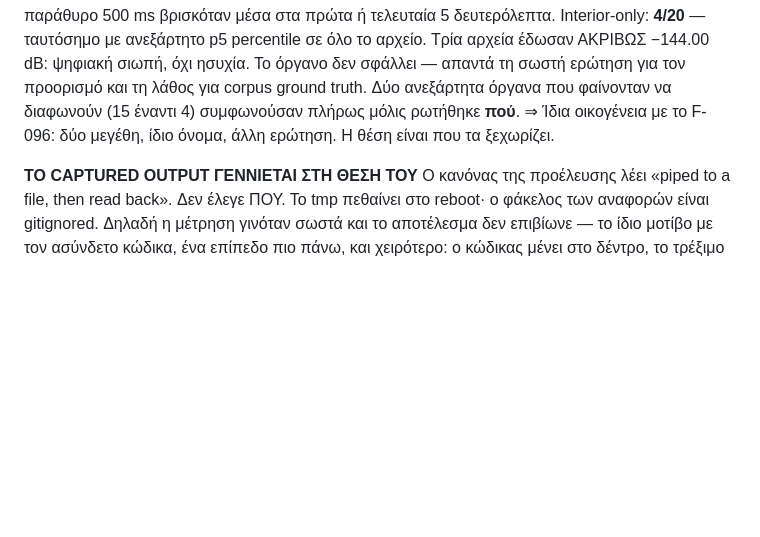
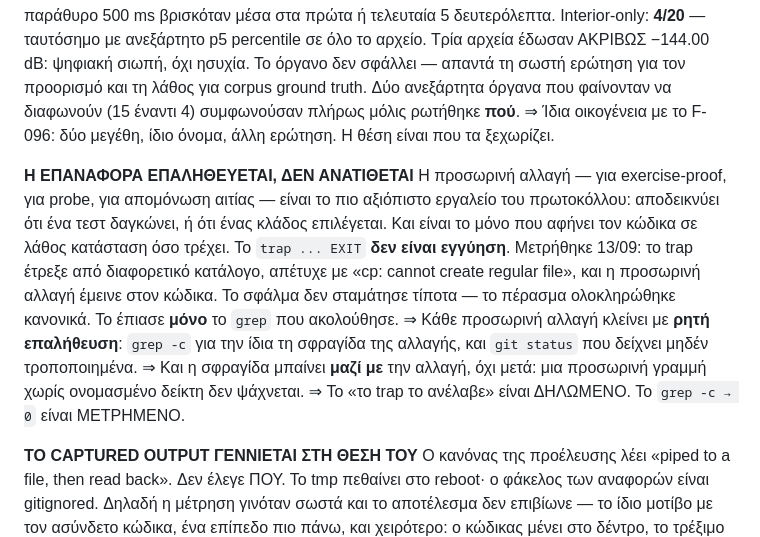
Before and after one commit to Aidevkon/AUDAL, a Markdown page: PROTOCOL.md, the part around the change. GitHub-like rendering; blank space fills up the shorter version.

Commit message:
a restore that was delegated is not a restore that happened
The temporary change is the most reliable instrument here. Putting a
defect back to prove a test bites, or dropping a probe in to see which
branch a caller takes, answers questions nothing else can. It is also the
only instrument that leaves the source in the wrong state while it runs.

The automatic cleanup failed yesterday. It ran from a different directory,
reported that it could not write the file, and nothing stopped: the pass
finished, the results looked normal, and the temporary edit was still in
the code. What caught it was the search that came afterwards, which until
now was a habit rather than a step.

So it is a step. Every temporary change closes by counting its own marker
back to zero and by a status that shows nothing modified. And the marker
goes in with the change rather than after it, because a temporary line
without a name cannot be searched for.

It sits between the rule about where a minimum was found and the one about
writing captured output where it survives. All three say the same thing at
different heights: a green result does not mean what it appears to mean
until you have measured the thing it is standing on.

```diff
--- a/PROTOCOL.md
+++ b/PROTOCOL.md
@@ -118,6 +118,27 @@ noise υπερτιμάται» — και η ακρόαση το επιβεβα
 ⇒ Ίδια οικογένεια με το F-096: δύο μεγέθη, ίδιο όνομα, άλλη
   ερώτηση. Η θέση είναι που τα ξεχωρίζει.
 
+**Η ΕΠΑΝΑΦΟΡΑ ΕΠΑΛΗΘΕΥΕΤΑΙ, ΔΕΝ ΑΝΑΤΙΘΕΤΑΙ**
+Η προσωρινή αλλαγή — για exercise-proof, για probe, για
+απομόνωση αιτίας — είναι το πιο αξιόπιστο εργαλείο του
+πρωτοκόλλου: αποδεικνύει ότι ένα τεστ δαγκώνει, ή ότι ένας
+κλάδος επιλέγεται. Και είναι το μόνο που αφήνει τον κώδικα
+σε λάθος κατάσταση όσο τρέχει.
+Το `trap ... EXIT` **δεν είναι εγγύηση**. Μετρήθηκε 13/09:
+το trap έτρεξε από διαφορετικό κατάλογο, απέτυχε με «cp:
+cannot create regular file», και η προσωρινή αλλαγή έμεινε
+στον κώδικα. Το σφάλμα δεν σταμάτησε τίποτα — το πέρασμα
+ολοκληρώθηκε κανονικά. Το έπιασε **μόνο** το `grep` που
+ακολούθησε.
+⇒ Κάθε προσωρινή αλλαγή κλείνει με **ρητή επαλήθευση**:
+  `grep -c` για την ίδια τη σφραγίδα της αλλαγής, και
+  `git status` που δείχνει μηδέν τροποποιημένα.
+⇒ Και η σφραγίδα μπαίνει **μαζί με** την αλλαγή, όχι μετά:
+  μια προσωρινή γραμμή χωρίς ονομασμένο δείκτη δεν
+  ψάχνεται.
+⇒ Το «το trap το ανέλαβε» είναι ΔΗΛΩΜΕΝΟ. Το `grep -c → 0`
+  είναι ΜΕΤΡΗΜΕΝΟ.
+
 **ΤΟ CAPTURED OUTPUT ΓΕΝΝΙΕΤΑΙ ΣΤΗ ΘΕΣΗ ΤΟΥ**
 Ο κανόνας της προέλευσης λέει «piped to a file, then read
 back». Δεν έλεγε ΠΟΥ. Το tmp πεθαίνει στο reboot· ο φάκελος
```
